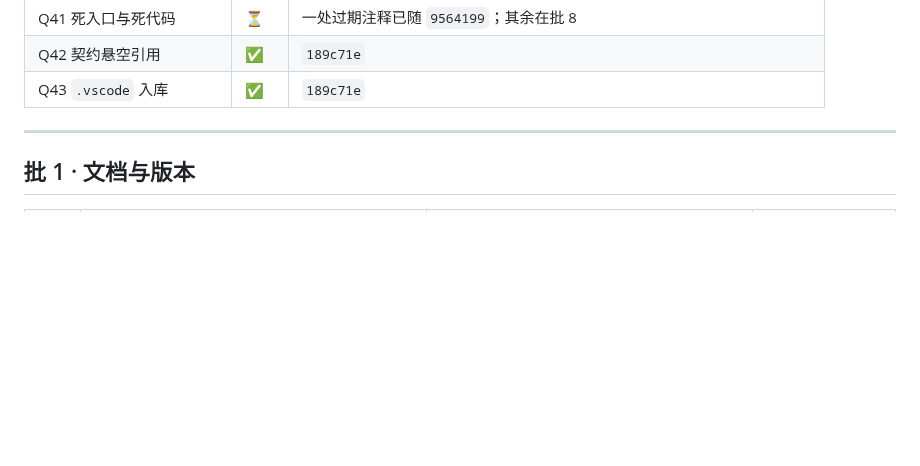
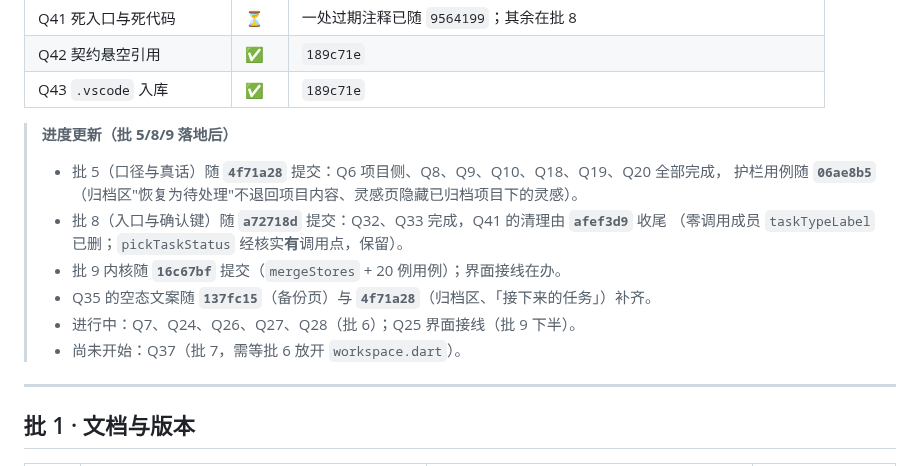
Before and after one commit to maker114/Guide-Line, a Markdown page: docs/plan/修改计划-已选定.md, the part around the change. GitHub-like rendering; blank space fills up the shorter version.

Commit message:
docs(计划): 进度表跟上批 5 / 8 / 9 的落地
批 5 随 `4f71a28`（Q6/Q8/Q9/Q10/Q18/Q19/Q20）、批 8 随 `a72718d`（Q32/Q33）与
`afef3d9`（Q41 零调用成员）、批 9 内核随 `16c67bf`，两边护栏用例随 `06ae8b5`；
Q35 的空态文案随 `137fc15` 与 `4f71a28` 补齐。剩下 Q7/Q24/Q26/Q27/Q28（批 6 在办）、
Q25 界面接线（批 9 下半）与 Q37（批 7）。

文档不含代码、单独一条，便于随时对照"还剩哪些"。

```diff
--- a/docs/plan/修改计划-已选定.md
+++ b/docs/plan/修改计划-已选定.md
@@ -87,6 +87,16 @@
 | Q41 死入口与死代码 | ⏳ | 一处过期注释已随 `9564199`；其余在批 8 |
 | Q42 契约悬空引用 | ✅ | `189c71e` |
 | Q43 `.vscode` 入库 | ✅ | `189c71e` |
+
+> **进度更新（批 5/8/9 落地后）**
+> - 批 5（口径与真话）随 **`4f71a28`** 提交：Q6 项目侧、Q8、Q9、Q10、Q18、Q19、Q20 全部完成，
+>   护栏用例随 **`06ae8b5`**（归档区"恢复为待处理"不退回项目内容、灵感页隐藏已归档项目下的灵感）。
+> - 批 8（入口与确认键）随 **`a72718d`** 提交：Q32、Q33 完成，Q41 的清理由 **`afef3d9`** 收尾
+>   （零调用成员 `taskTypeLabel` 已删；`pickTaskStatus` 经核实**有**调用点，保留）。
+> - 批 9 内核随 **`16c67bf`** 提交（`mergeStores` + 20 例用例）；界面接线在办。
+> - Q35 的空态文案随 **`137fc15`**（备份页）与 **`4f71a28`**（归档区、「接下来的任务」）补齐。
+> - 进行中：Q7、Q24、Q26、Q27、Q28（批 6）；Q25 界面接线（批 9 下半）。
+> - 尚未开始：Q37（批 7，需等批 6 放开 `workspace.dart`）。
 
 ---
 
```
